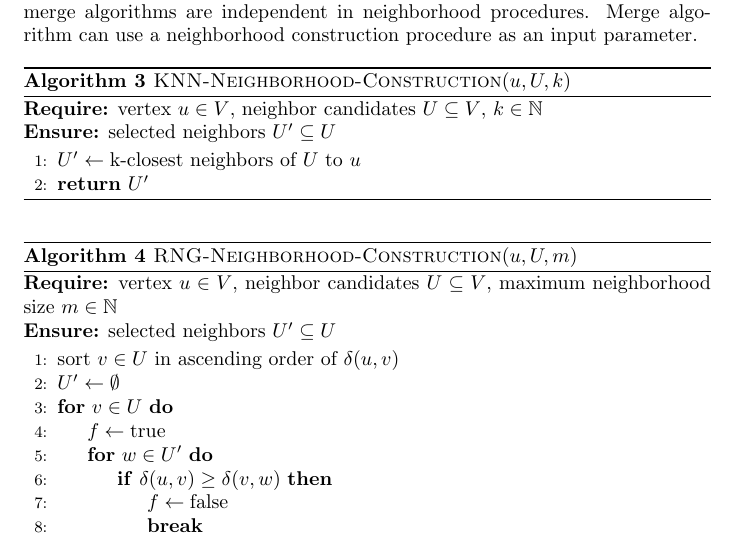
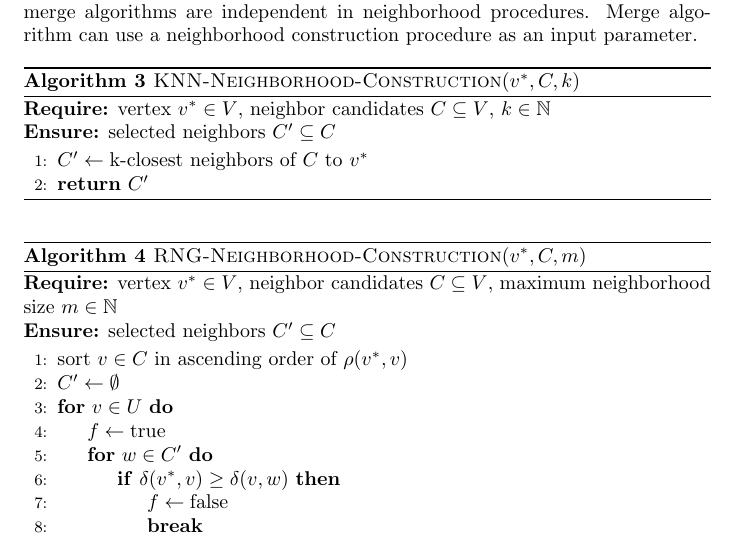
Before and after one commit to yugabyte/merging-navigable-graphs, a LaTeX document (paper/main.tex): part of page 3 of 8, cut so that both start at the same text. Compiled offline with pdfLaTeX.

Commit message:
Rename parameters in pseudocode of neighborhood construction procedure

```diff
--- a/paper/main.tex
+++ b/paper/main.tex
@@ -84,29 +84,29 @@ It helps to avoid local minima vertexes. In [HNSW] paper it is named \textbf{ef}
 There are different strategies to form a vertex neighborhood. Our proposed merge algorithms are independent in neighborhood procedures. Merge algorithm can use a neighborhood construction procedure as an input parameter.
 
 \begin{algorithm}
-\caption{\textsc{KNN-Neighborhood-Construction}$(u,U, k)$}
+\caption{\textsc{KNN-Neighborhood-Construction}$(v^*,C, k)$}
 \label{alg:knntrategy}
-\textbf{Require:} vertex $u \in V$, neighbor candidates $U \subseteq V$, $k \in \mathbb{N} $\\
-\textbf{Ensure:} selected neighbors $U' \subseteq U$
+\textbf{Require:} vertex $v^* \in V$, neighbor candidates $C \subseteq V$, $k \in \mathbb{N} $\\
+\textbf{Ensure:} selected neighbors $C' \subseteq C$
 \begin{algorithmic}[1]
 
-    \State $U' \gets \text{k-closest neighbors of } U \text{ to } u$
-    \State \Return $U'$
+    \State $C' \gets \text{k-closest neighbors of } C \text{ to } v^*$
+    \State \Return $C'$
 \end{algorithmic}
 \end{algorithm}
 
 \begin{algorithm}
-\caption{\textsc{RNG-Neighborhood-Construction}$(u, U, m)$}
+\caption{\textsc{RNG-Neighborhood-Construction}$(v^*, C, m)$}
 \label{alg:rngstrategy}
-\textbf{Require:} vertex $u \in V$, neighbor candidates $U \subseteq V$, maximum neighborhood size $m \in \mathbb{N}$\\
-\textbf{Ensure:} selected neighbors $U' \subseteq U$
+\textbf{Require:} vertex $v^* \in V$, neighbor candidates $C \subseteq V$, maximum neighborhood size $m \in \mathbb{N}$\\
+\textbf{Ensure:} selected neighbors $C' \subseteq C$
 \begin{algorithmic}[1]
-    \State sort $v \in U$ in ascending order of $\delta(u,v)$
-    \State $U' \gets \emptyset$
+    \State sort $v \in C$ in ascending order of $\rho(v^*,v)$
+    \State $C' \gets \emptyset$
     \For{$v \in U$}
         \State $f \gets \text{true}$
-        \For{$w \in U'$}
-            \If{$\delta(u,v) \geq \delta(v,w)$}
+        \For{$w \in C'$}
+            \If{$\delta(v^*,v) \geq \delta(v,w)$}
                 \State $f \gets \text{false}$
                 \State \textbf{break}
             \EndIf
```
Also changed, not shown: paper/main.tex (6 more changed lines).
